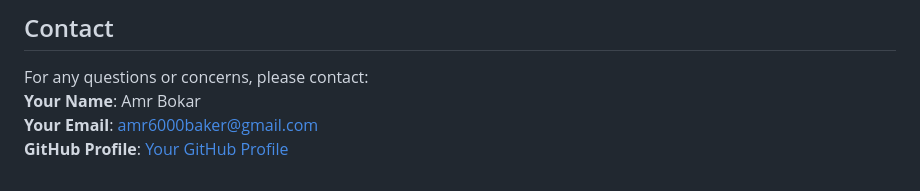
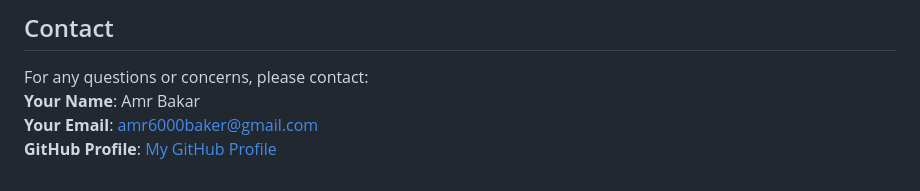
Before and after one commit to codeBOKER/3A_SHOP, a Markdown page: README.md, the part around the change. GitHub-like rendering.

```diff
--- a/README.md
+++ b/README.md
@@ -113,6 +113,6 @@ For more details, visit [Creative Commons](https://creativecommons.org/licenses/
 ## Contact
 
 For any questions or concerns, please contact:
-**Your Name**: Amr Bokar
+**Your Name**: Amr Bakar
 **Your Email**: amr6000baker@gmail.com
-**GitHub Profile**: [Your GitHub Profile](https://github.com/yourusername)
+**GitHub Profile**: [My GitHub Profile](https://github.com/codeBOKER)
```
